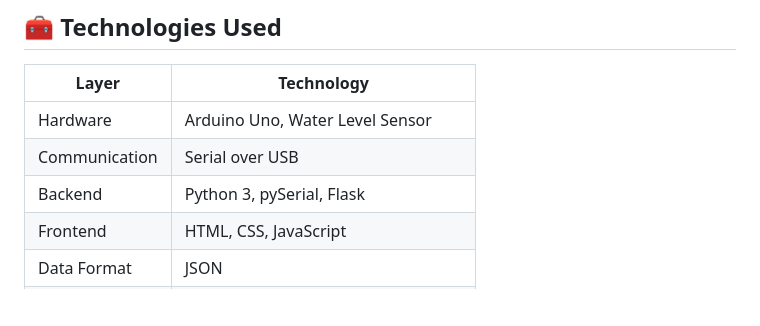
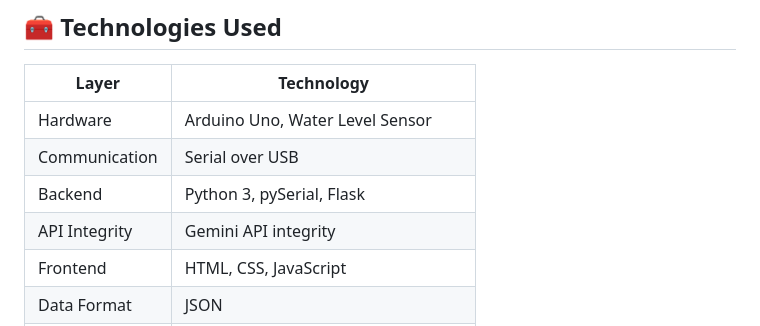
Before and after one commit to Elmahfoud-Oul/IOT_WATER_TUNK_SOLUTION, a Markdown page: README.md, the part around the change. Drawn GitHub-style; blank space fills up the shorter version.

```diff
--- a/README.md
+++ b/README.md
@@ -11,6 +11,7 @@ This project is a **real-time water tank monitoring system** using Arduino + Pyt
 | Hardware      | Arduino Uno, Water Level Sensor |
 | Communication | Serial over USB              |
 | Backend       | Python 3, pySerial, Flask    |
+| API Integrity | Gemini API integrity         |
 | Frontend      | HTML, CSS, JavaScript        |
 | Data Format   | JSON                         |
 | Visualization | Chart.js / Custom Graphs     |
```
